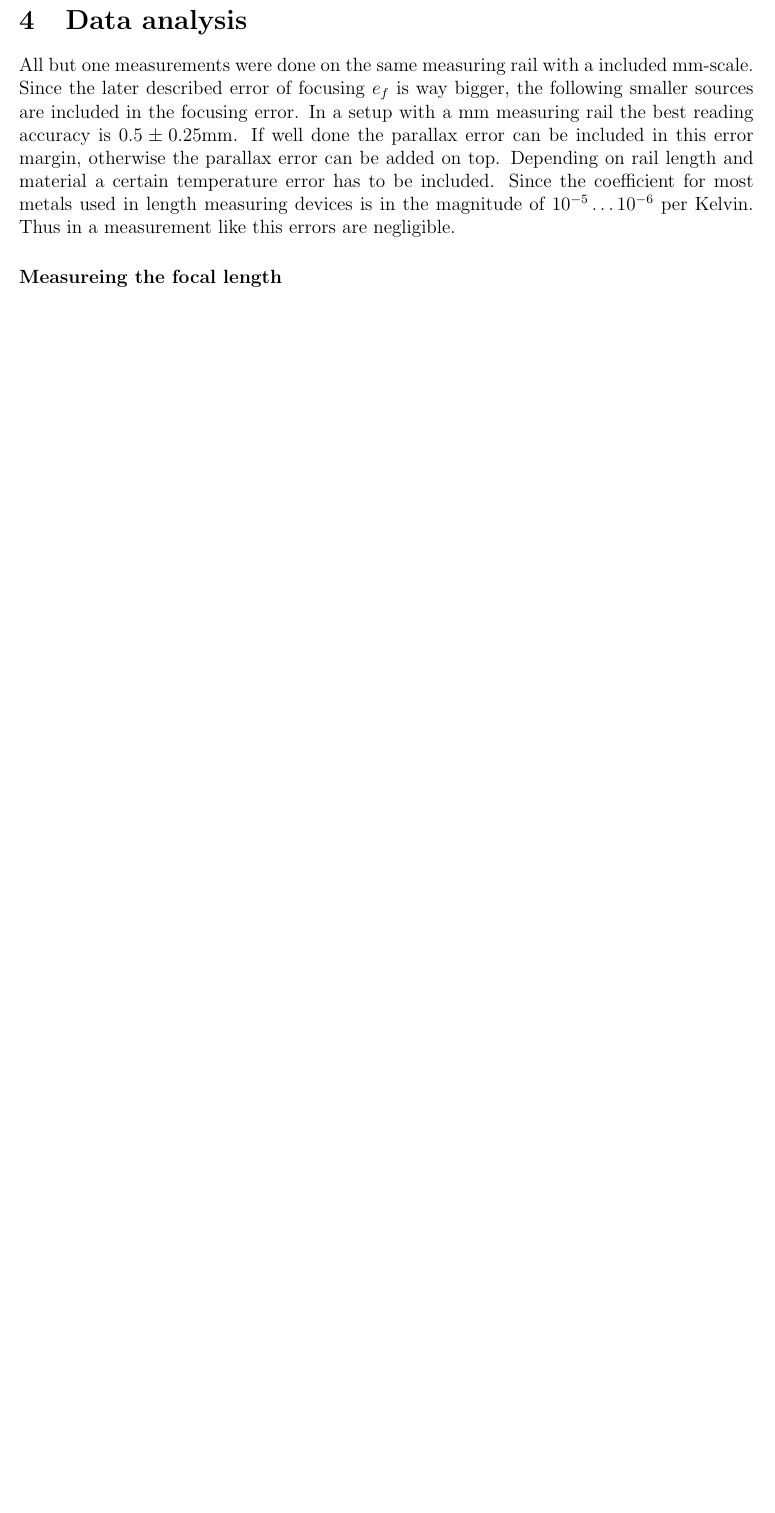
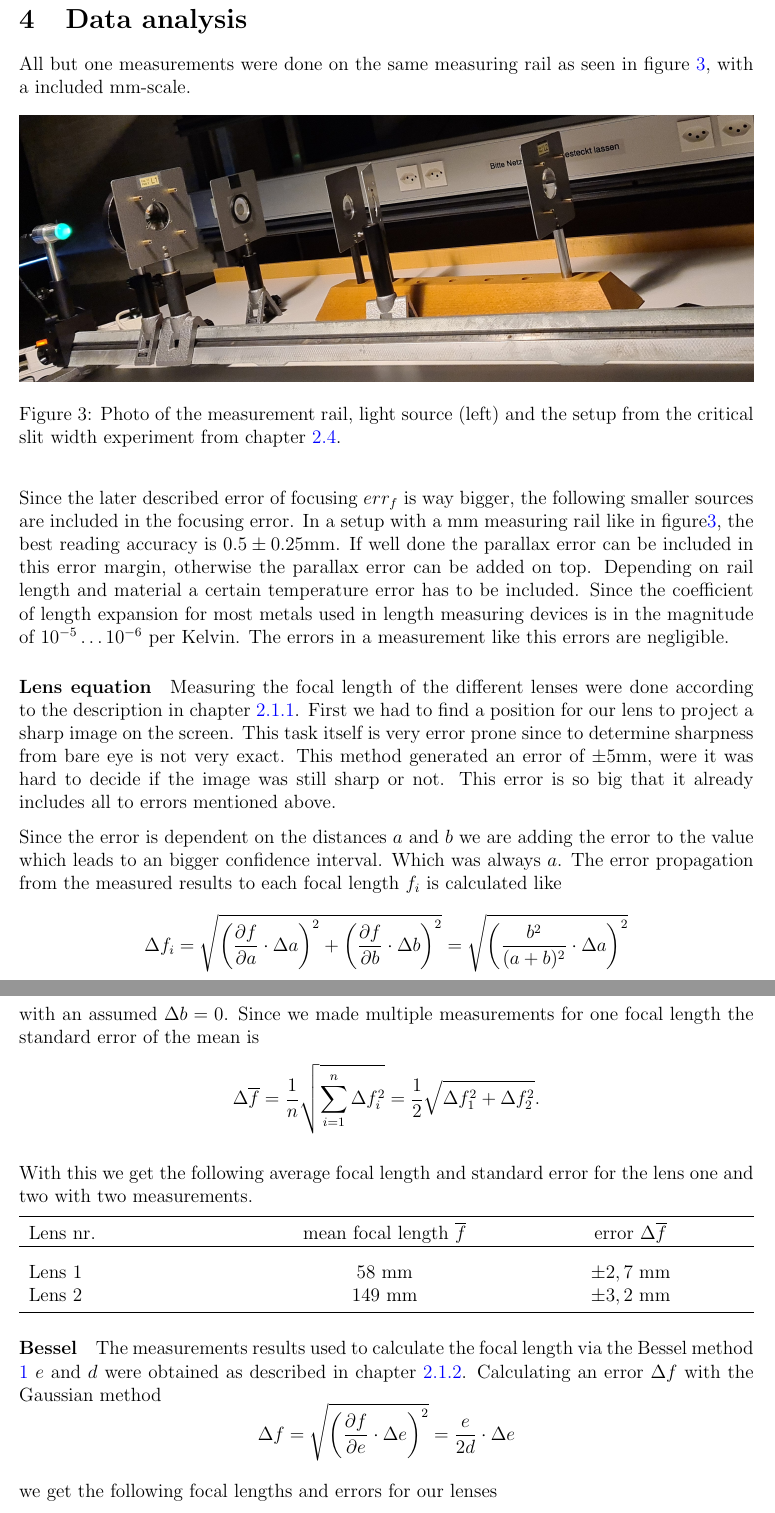
Before and after one commit to gosow9/PhyPrak, a LaTeX paper (02 Geometrische Optik/Bericht/main.tex, which reads 02 Geometrische Optik/Bericht/sections/analysis.tex): part of page 4 of 6 before the commit and two parts of pages 5 and 6 of 8 after it, the two joined at a grey line, cut so that both start at the same text, the shorter picture padded with empty space. Compiled offline with pdfLaTeX.

Commit message:
analysis

```diff
--- a/02 Geometrische Optik/Bericht/main.tex
+++ b/02 Geometrische Optik/Bericht/main.tex
@@ -9,6 +9,11 @@
 \usepackage{amsmath}
 \usepackage{amssymb}
 \usepackage{bm}
+\usepackage{tabularx}
+\usepackage{booktabs}
+\usepackage{array}
+\usepackage{pdfpages}
+\newcolumntype{M}[1]{>{\centering\arraybackslash}m{#1}}
 \usepackage[free-standing-units=true]{siunitx} % for consistent handling of SI units
 \usepackage[colorlinks=true, pdfstartview=FitV, linkcolor=blue, citecolor=blue, urlcolor=blue]{hyperref} % enable links
 
--- a/02 Geometrische Optik/Bericht/sections/analysis.tex
+++ b/02 Geometrische Optik/Bericht/sections/analysis.tex
@@ -1,11 +1,62 @@
 \section{Data analysis}
 
-All but one measurements were done on the same measuring rail with a  included \si{\milli \m}-scale.
-Since the later described error of focusing $e_f$ is way bigger, the following smaller sources are included in the focusing error.
-In a setup with a \si{\milli \m} measuring rail the best reading accuracy is $0.5 \pm 0.25$\si{\milli \m}.
+All but one measurements were done on the same measuring rail as seen in figure \ref{fig::rail}, with a included \si{\milli \m}-scale.
+\begin{figure}[h!]
+	\centering
+	\includegraphics[width=\textwidth]{img/railcut.jpeg}
+	\caption{Photo of the measurement rail, light source (left) and the setup from the critical slit width experiment from chapter \ref{chap::slit}.}
+	\label{fig::rail}
+\end{figure}
+
+Since the later described error of focusing $err_f$ is way bigger, the following smaller sources are included in the focusing error.
+In a setup with a \si{\milli \m} measuring rail like in figure\ref{fig::rail}, the best reading accuracy is $0.5 \pm 0.25$\si{\milli \m}.
 If well done the parallax error can be included in this error margin, otherwise the parallax error can be added on top.
 Depending on rail length and material a certain temperature error has to be included.
-Since the coefficient for most metals used in length measuring devices is in the magnitude of $10^{-5} \dots 10^{-6}$ per Kelvin.
-Thus in a measurement like this errors are negligible.
+Since the coefficient of length expansion for most metals used in length measuring devices is in the magnitude of $10^{-5} \dots 10^{-6}$ per Kelvin.
+The errors in a measurement like this errors are negligible.
 
-\paragraph{Measureing the focal length}
+\paragraph{Lens equation}
+Measuring the focal length of the different lenses were done according to the description in chapter \ref{chap::lens}.
+First we had to find a position for our lens to project a sharp image on the screen.
+This task itself is very error prone since to determine sharpness from bare eye is not very exact.
+This method generated an error of $\pm 5$\si{\milli\m}, were it was hard to decide if the image was still sharp or not.
+This error is so big that it already includes all to errors mentioned above.
+
+Since the error is dependent on the distances $a$ and $b$ we are adding the error to the value which leads to an bigger confidence interval.
+Which was always $a$.
+The error propagation from the measured results to each focal length $f_i$ is calculated like
+\[
+  \displaystyle	\Delta f_i = \sqrt{\left(\frac{\partial f}{\partial a} \cdot \Delta a \right)^2 +\left(\frac{\partial f}{\partial b} \cdot \Delta b\right)^2 } = \sqrt{\left(\frac{b^2}{(a+b)^2}\cdot \Delta a\right)^2}
+\]
+with an assumed $\Delta b = 0$.
+Since we made multiple measurements for one focal length the standard error of the mean is
+\[
+\displaystyle	\Delta \overline{f} =\frac{1}{n} \sqrt{\sum_{i=1}^{n}\Delta f_i^2} = \frac{1}{2}\sqrt{\Delta f_1^2 + \Delta f_2^2 }.
+\]
+
+With this we get the following average focal length and standard error for the lens one and two with two measurements.
+
+	\begin{tabularx}{\textwidth}{XM{5cm}M{5cm}}%{XXXXXX}{M{1.7cm}M{1.5cm}M{1.5cm}M{2.5cm}M{2cm}}
+		\toprule
+		Lens nr.& mean focal length $\overline{f}$ & error $\Delta \overline{f}$\\
+		\hline
+		&&\\[-5pt]
+		Lens 1	& 58 \si{\milli \m} & $\pm 2,7$ \si{\milli \m}	\\
+		Lens 2	& 149 \si{\milli \m} & $\pm 3,2$ \si{\milli \m}	\\
+
+
+		\bottomrule
+	\end{tabularx}
+
+\paragraph{Bessel}
+The measurements results used to calculate the focal length via the Bessel method \ref{eq::bessel} $e$ and $d$ were obtained as described in chapter \ref{chap::bessel}.
+Calculating an error $\Delta f$ with the Gaussian method
+\[
+\displaystyle	\Delta f = \sqrt{\left(\frac{\partial f}{\partial e} \cdot \Delta e \right)^2 } = \frac{e}{2d}\cdot \Delta e
+\]
+
+we get the following focal lengths and errors for our lenses
+
+\begin{tabularx}{\textwidth}{XM{5cm}M{5cm}}%{XXXXXX}{M{1.7cm}M{1.5cm}M{1.5cm}M{2.5cm}M{2cm}}
+	\toprule
+	Lens nr.&focal length $f$ & error $\Delta f$\\
```
Also changed, not shown: 02 Geometrische Optik/Bericht/sections/experiment.tex (+23 -3 lines), 02 Geometrische Optik/Bericht/sections/references.tex (+2 -0 lines), 02 Geometrische Optik/Bericht/img/bessel.PNG (added), 02 Geometrische Optik/Bericht/img/lenseq.PNG (added), 02 Geometrische Optik/Bericht/img/rail.jpeg (added), 02 Geometrische Optik/Bericht/img/rail.jpg (added), 02 Geometrische Optik/Bericht/img/railcut.jpeg (added), 02 Geometrische Optik/Bericht/main.tex (1 more changed lines), 02 Geometrische Optik/Bericht/sections/analysis.tex (9 more changed lines).
